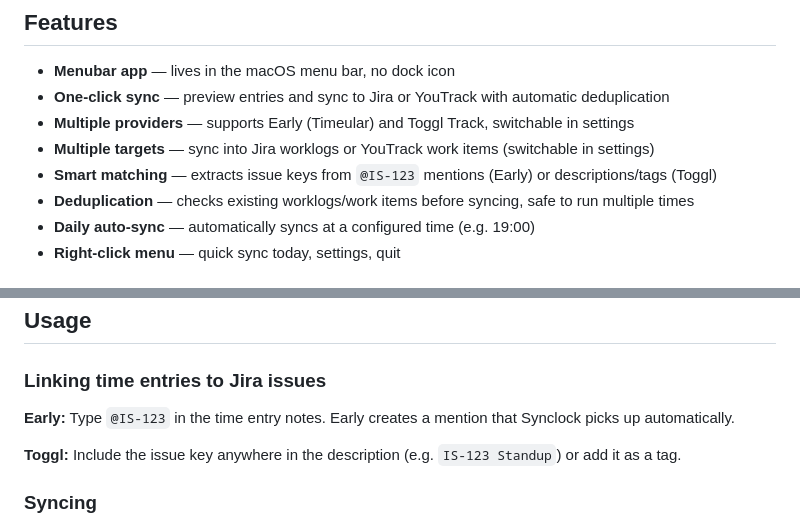
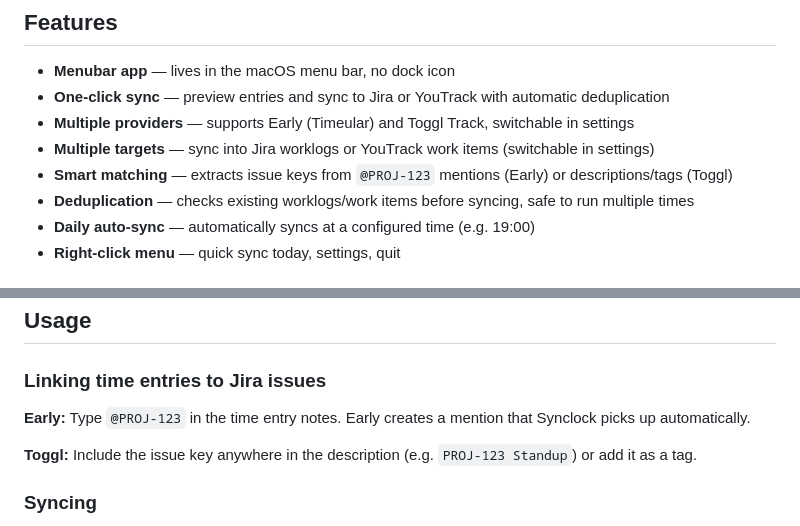
Before and after one commit to Fejruk/Synclock, a Markdown page: README.md, 2 parts joined by grey strips. Rendered like a GitHub page.

Commit message:
Use a generic issue key in README examples
Co-Authored-By: Claude Fable 5.1 <noreply@anthropic.com>

```diff
--- a/README.md
+++ b/README.md
@@ -8,7 +8,7 @@ A lightweight macOS menubar app that syncs time entries from [Early](https://ear
 - **One-click sync** — preview entries and sync to Jira or YouTrack with automatic deduplication
 - **Multiple providers** — supports Early (Timeular) and Toggl Track, switchable in settings
 - **Multiple targets** — sync into Jira worklogs or YouTrack work items (switchable in settings)
-- **Smart matching** — extracts issue keys from `@IS-123` mentions (Early) or descriptions/tags (Toggl)
+- **Smart matching** — extracts issue keys from `@PROJ-123` mentions (Early) or descriptions/tags (Toggl)
 - **Deduplication** — checks existing worklogs/work items before syncing, safe to run multiple times
 - **Daily auto-sync** — automatically syncs at a configured time (e.g. 19:00)
 - **Right-click menu** — quick sync today, settings, quit
@@ -80,9 +80,9 @@ When YouTrack is the target and Early is the provider, Settings shows an **Activ
 
 ### Linking time entries to Jira issues
 
-**Early:** Type `@IS-123` in the time entry notes. Early creates a mention that Synclock picks up automatically.
+**Early:** Type `@PROJ-123` in the time entry notes. Early creates a mention that Synclock picks up automatically.
 
-**Toggl:** Include the issue key anywhere in the description (e.g. `IS-123 Standup`) or add it as a tag.
+**Toggl:** Include the issue key anywhere in the description (e.g. `PROJ-123 Standup`) or add it as a tag.
 
 ### Syncing
 
```
